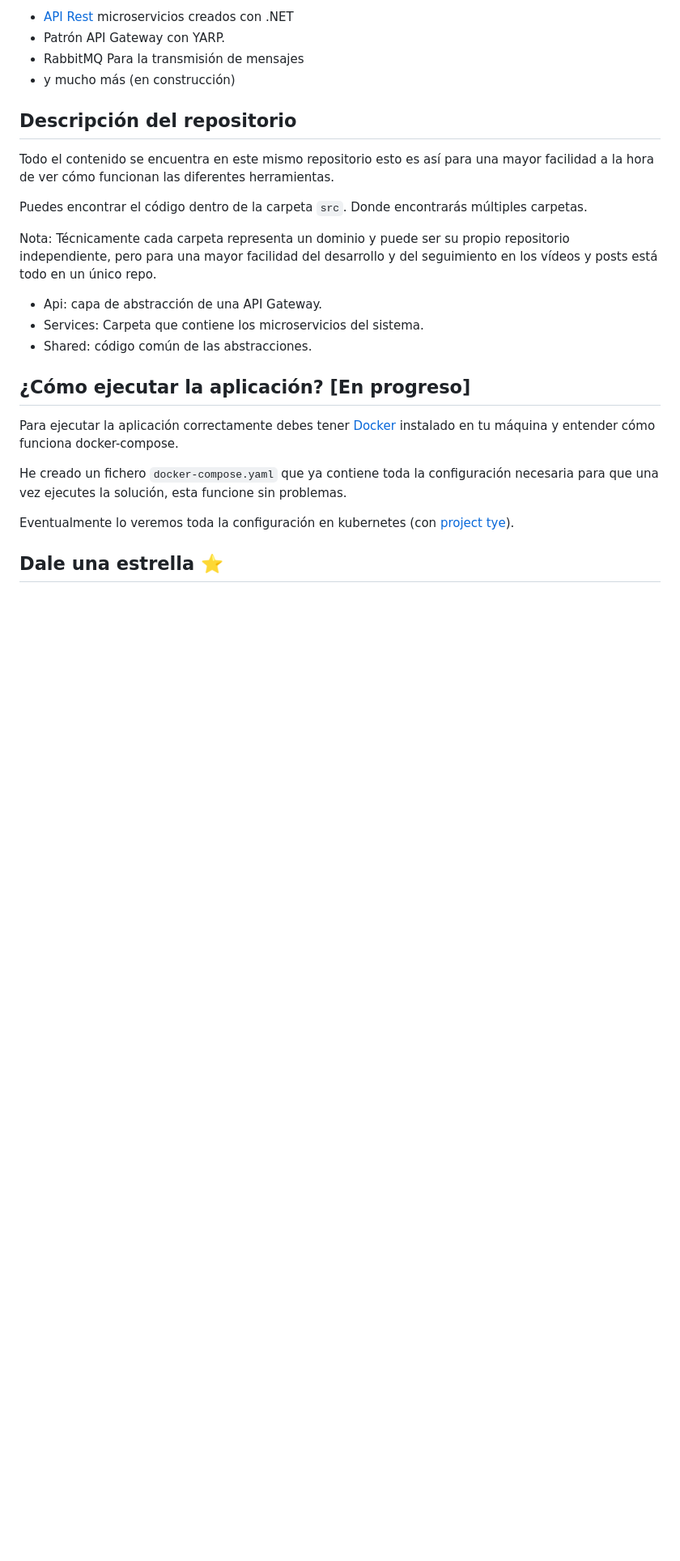
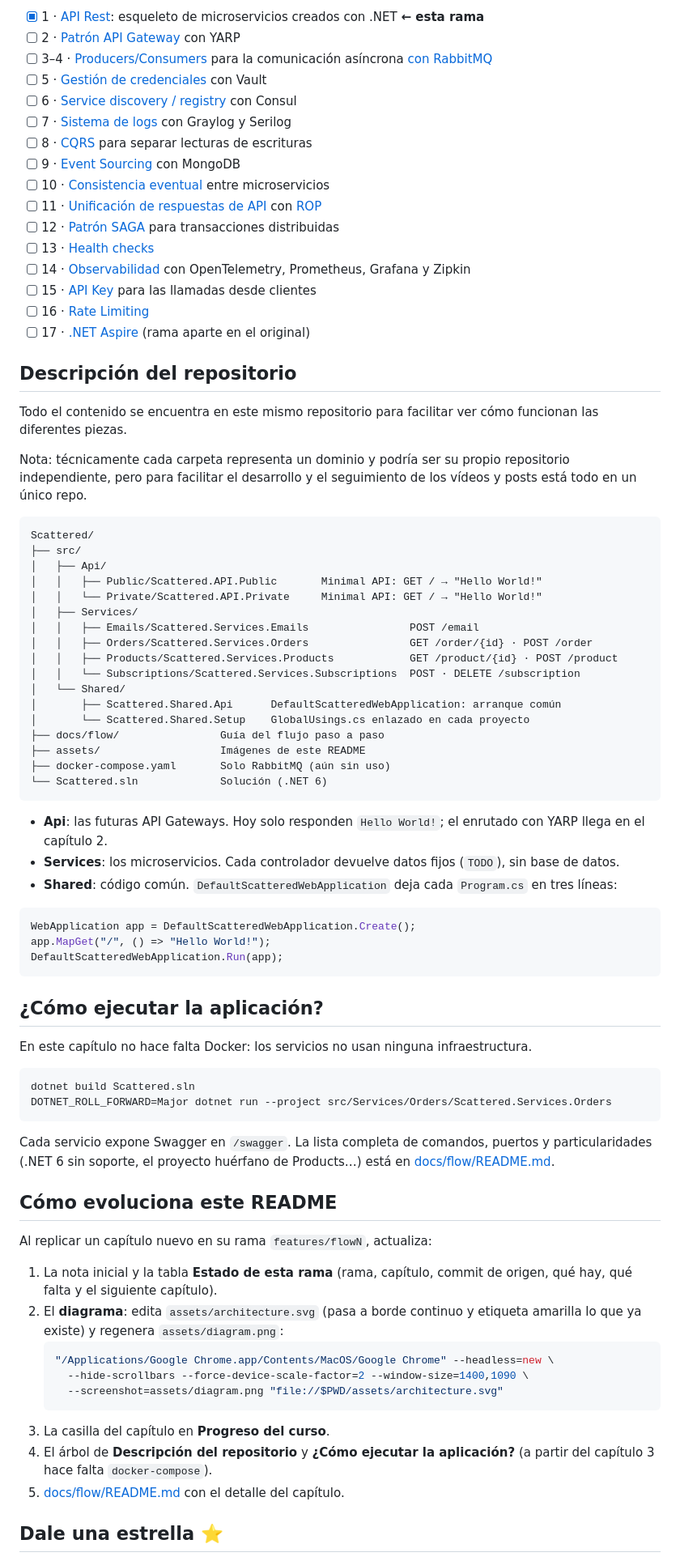
Before and after one commit to CristianSifuentes/Scattered, a Markdown page: README.md, the part around one of its changes. Shown at 81% size. Drawn GitHub-style; blank space fills up the shorter version.

Commit message:
Add info

````diff
--- a/README.md
+++ b/README.md
@@ -35,31 +47,81 @@ Hasta ahora hemos visto las siguientes funcionalidades:
 
- * [API Rest](https://www.netmentor.es/entrada/api-rest-csharp) microservicios creados con .NET
-* Patrón API Gateway con YARP.
-* RabbitMQ Para la transmisión de mensajes
-* y mucho más (en construcción)
-
-
-
+- [x] 1 · [API Rest](https://www.netmentor.es/entrada/api-rest-csharp): esqueleto de microservicios creados con .NET **← esta rama**
+- [ ] 2 · [Patrón API Gateway](https://www.netmentor.es/entrada/patron-api-gateway) con YARP
+- [ ] 3–4 · [Producers/Consumers](https://www.netmentor.es/entrada/patron-productor-consumidor) para la comunicación asíncrona [con RabbitMQ](https://www.netmentor.es/entrada/rabbitmq-comunicacion-asincrona)
+- [ ] 5 · [Gestión de credenciales](https://www.netmentor.es/entrada/gestion-credenciales-vault) con Vault
+- [ ] 6 · [Service discovery / registry](https://www.netmentor.es/entrada/service-registry-discovery-consul) con Consul
+- [ ] 7 · [Sistema de logs](https://www.netmentor.es/entrada/servicio-logs-graylog) con Graylog y Serilog
+- [ ] 8 · [CQRS](https://www.netmentor.es/entrada/patron-cqrs-explicado-10-minutos) para separar lecturas de escrituras
+- [ ] 9 · [Event Sourcing](https://www.netmentor.es/entrada/event-sourcing-explicado-facil) con MongoDB
+- [ ] 10 · [Consistencia eventual](https://www.netmentor.es/entrada/consistencia-eventual-microservicios) entre microservicios
+- [ ] 11 · [Unificación de respuestas de API](https://www.netmentor.es/entrada/unificar-respuestas-api) con [ROP](https://www.netmentor.es/entrada/railway-oriented-programming)
+- [ ] 12 · [Patrón SAGA](https://www.netmentor.es/entrada/patron-saga) para transacciones distribuidas
+- [ ] 13 · [Health checks](https://www.netmentor.es/entrada/health-checks-asp-net)
+- [ ] 14 · [Observabilidad](https://www.netmentor.es/entrada/monitorizacion-sistemas-distribuidos) con OpenTelemetry, Prometheus, Grafana y Zipkin
+- [ ] 15 · [API Key](https://www.netmentor.es/entrada/explicacion-api-key) para las llamadas desde clientes
+- [ ] 16 · [Rate Limiting](https://www.netmentor.es/entrada/rate-limiting)
+- [ ] 17 · [.NET Aspire](https://www.netmentor.es/entrada/introduccion-net-aspire) (rama aparte en el original)
 
 ## Descripción del repositorio
 
-Todo el contenido se encuentra en este mismo repositorio esto es así para una mayor facilidad a la hora de ver cómo funcionan las diferentes herramientas.
+Todo el contenido se encuentra en este mismo repositorio para facilitar ver cómo funcionan las diferentes piezas.
 
-Puedes encontrar el código dentro de la carpeta `src`. Donde encontrarás múltiples carpetas.
+Nota: técnicamente cada carpeta representa un dominio y podría ser su propio repositorio independiente, pero para facilitar el desarrollo y el seguimiento de los vídeos y posts está todo en un único repo.
 
-Nota: Técnicamente cada carpeta representa un dominio y puede ser su propio repositorio independiente, pero para una mayor facilidad del desarrollo y del seguimiento en los vídeos y posts está todo en un único repo.
+```text
+Scattered/
+├── src/
+│   ├── Api/
+│   │   ├── Public/Scattered.API.Public       Minimal API: GET / → "Hello World!"
+│   │   └── Private/Scattered.API.Private     Minimal API: GET / → "Hello World!"
+│   ├── Services/
+│   │   ├── Emails/Scattered.Services.Emails                POST /email
+│   │   ├── Orders/Scattered.Services.Orders                GET /order/{id} · POST /order
+│   │   ├── Products/Scattered.Services.Products            GET /product/{id} · POST /product
+│   │   └── Subscriptions/Scattered.Services.Subscriptions  POST · DELETE /subscription
+│   └── Shared/
+│       ├── Scattered.Shared.Api      DefaultScatteredWebApplication: arranque común
+│       └── Scattered.Shared.Setup    GlobalUsings.cs enlazado en cada proyecto
+├── docs/flow/                Guía del flujo paso a paso
+├── assets/                   Imágenes de este README
+├── docker-compose.yaml       Solo RabbitMQ (aún sin uso)
+└── Scattered.sln             Solución (.NET 6)
+```
 
-* Api: capa de abstracción de una API Gateway.
-* Services: Carpeta que contiene los microservicios del sistema.
-* Shared: código común de las abstracciones.
+* **Api**: las futuras API Gateways. Hoy solo responden `Hello World!`; el enrutado con YARP llega en el capítulo 2.
+* **Services**: los microservicios. Cada controlador devuelve datos fijos (`TODO`), sin base de datos.
+* **Shared**: código común. `DefaultScatteredWebApplication` deja cada `Program.cs` en tres líneas:
 
+```csharp
+WebApplication app = DefaultScatteredWebApplication.Create();
+app.MapGet("/", () => "Hello World!");
+DefaultScatteredWebApplication.Run(app);
+```
 
-## ¿Cómo ejecutar la aplicación? [En progreso]
+## ¿Cómo ejecutar la aplicación?
 
-Para ejecutar la aplicación correctamente debes tener [Docker](https://www.netmentor.es/curso/docker) instalado en tu máquina y entender cómo funciona docker-compose.
+En este capítulo no hace falta Docker: los servicios no usan ninguna infraestructura.
 
-He creado un fichero `docker-compose.yaml` que ya contiene toda la configuración necesaria para que una vez ejecutes la solución, esta funcione sin problemas.
+```bash
+dotnet build Scattered.sln
+DOTNET_ROLL_FORWARD=Major dotnet run --project src/Services/Orders/Scattered.Services.Orders
+```
 
-Eventualmente lo veremos toda la configuración en kubernetes (con [project tye](https://github.com/dotnet/tye)).
+Cada servicio expone Swagger en `/swagger`. La lista completa de comandos, puertos y particularidades (.NET 6 sin soporte, el proyecto huérfano de Products…) está en [docs/flow/README.md](docs/flow/README.md#cómo-ejecutarla).
+
+## Cómo evoluciona este README
+
+Al replicar un capítulo nuevo en su rama `features/flowN`, actualiza:
+
+1. La nota inicial y la tabla **Estado de esta rama** (rama, capítulo, commit de origen, qué hay, qué falta y el siguiente capítulo).
+2. El **diagrama**: edita `assets/architecture.svg` (pasa a borde continuo y etiqueta amarilla lo que ya existe) y regenera `assets/diagram.png`:
+   ```bash
+   "/Applications/Google Chrome.app/Contents/MacOS/Google Chrome" --headless=new \
+     --hide-scrollbars --force-device-scale-factor=2 --window-size=1400,1090 \
+     --screenshot=assets/diagram.png "file://$PWD/assets/architecture.svg"
+   ```
+3. La casilla del capítulo en **Progreso del curso**.
+4. El árbol de **Descripción del repositorio** y **¿Cómo ejecutar la aplicación?** (a partir del capítulo 3 hace falta `docker-compose`).
+5. [docs/flow/README.md](docs/flow/README.md) con el detalle del capítulo.
 
 ## Dale una estrella ⭐
````
Also changed, not shown: other parts of README.md (+22 -10 lines), docs/flow/README.md (+1 -1 lines), assets/diagram.png, 1 other file.
